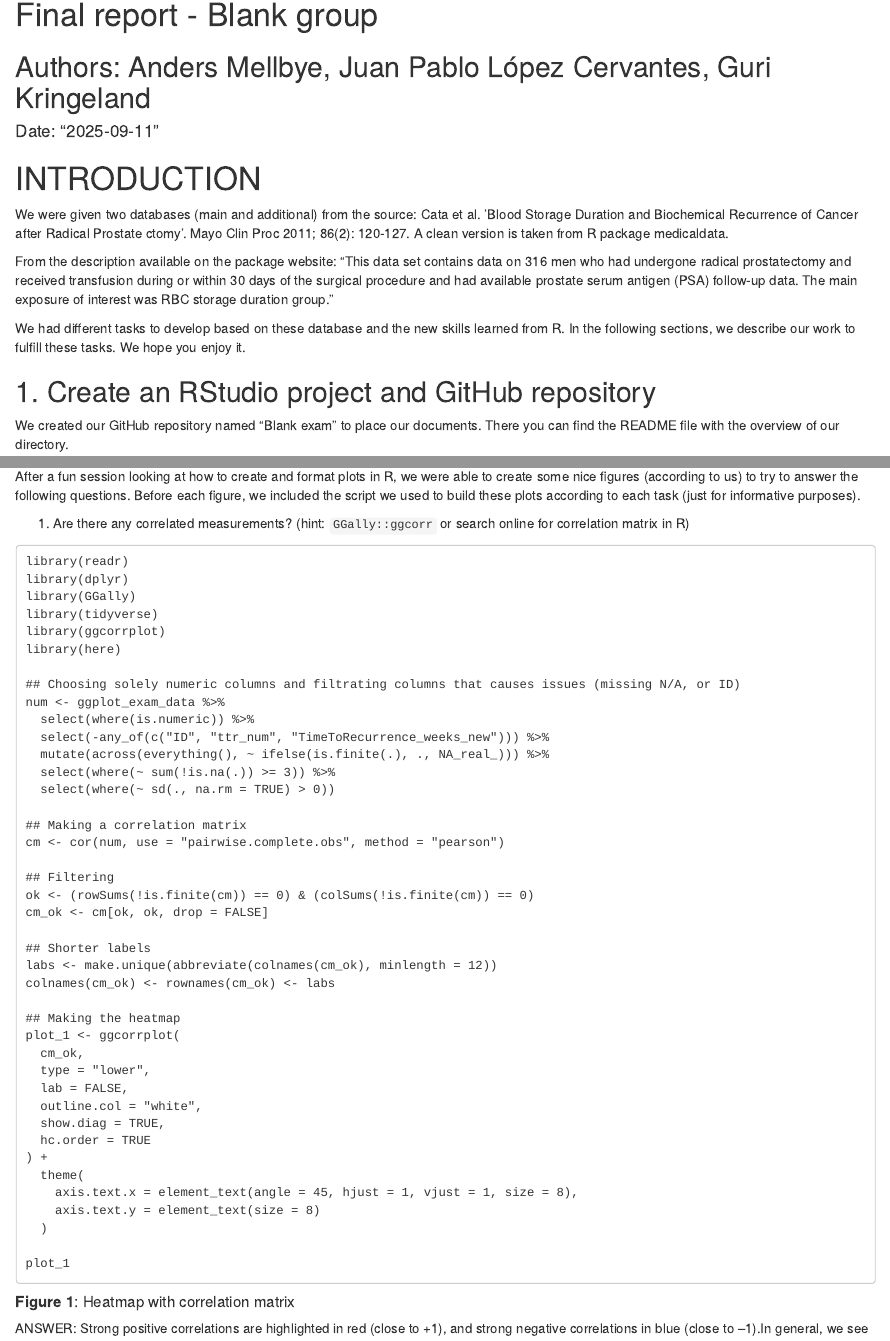
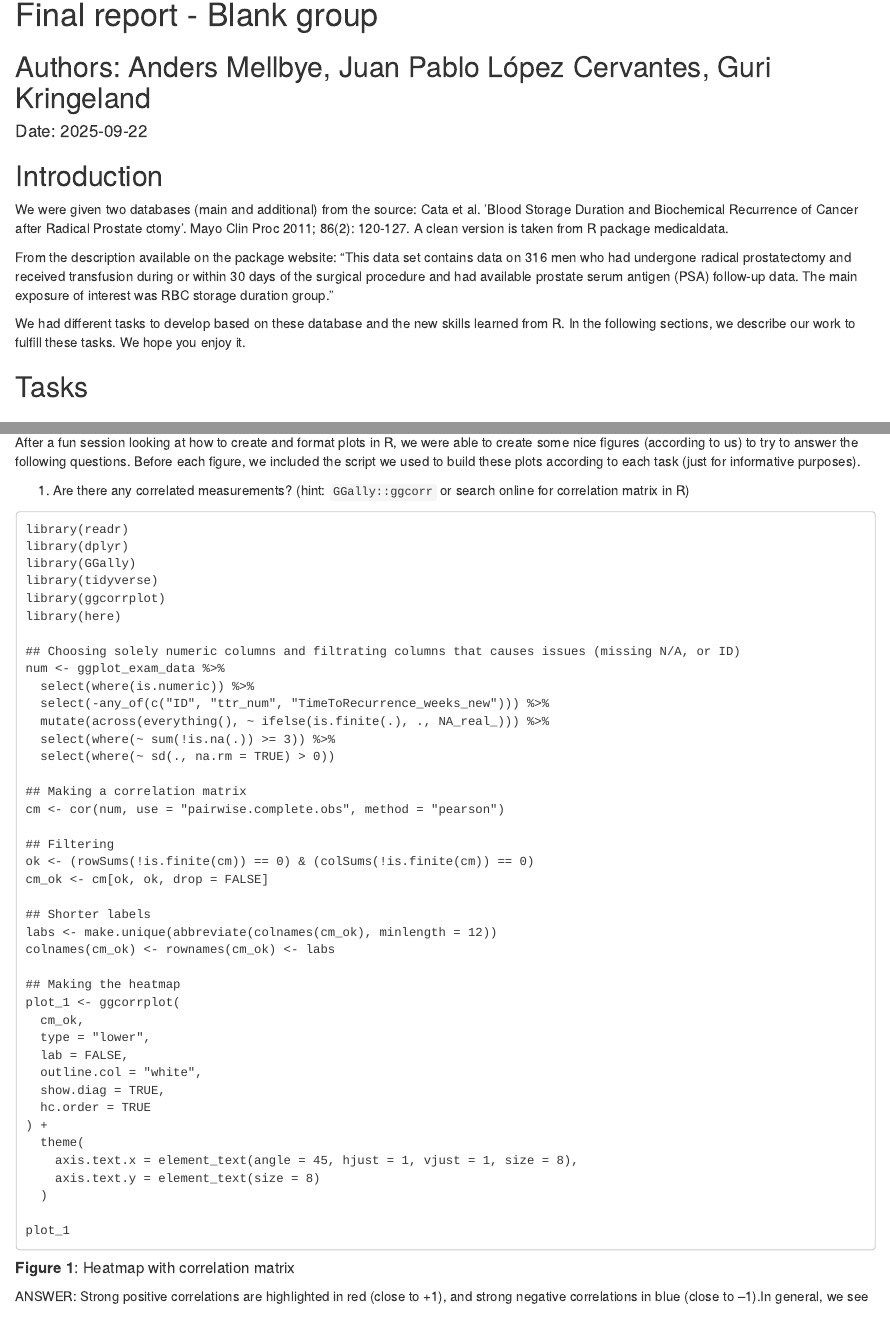
Before and after one commit to JuanPLopezC/Blank_exam, an R Markdown document (results/Final_report.Rmd): the page in a window 1100 px wide, from its top, and a second part further down, joined at a grey line. Rendered offline with R 4.5, knitr and Pandoc, with nearby package versions; the code chunks are not run, so their results and figures are left out.

Commit message:
change in format

````diff
--- a/results/Final_report.Rmd
+++ b/results/Final_report.Rmd
@@ -4,9 +4,9 @@
 
 ## Authors: Anders Mellbye, Juan Pablo López Cervantes, Guri Kringeland
 
-#### Date: "2025-09-11"
+#### Date: 2025-09-22
 
-# INTRODUCTION
+## Introduction
 
 We were given two databases (main and additional) from the source: Cata et al. ’Blood Storage Duration and Biochemical Recurrence of Cancer after Radical Prostate ctomy’. Mayo Clin Proc 2011; 86(2): 120-127. A clean version is taken from R package medicaldata.
 
@@ -17,6 +17,8 @@ We had different tasks to develop based on these database and the new skills lea
 ```{r setup, include=FALSE}
 knitr::opts_chunk$set(echo = TRUE)
 ```
+
+## Tasks
 
 ## 1. Create an RStudio project and GitHub repository
 
````
Also changed, not shown: results/Final_report.html.
